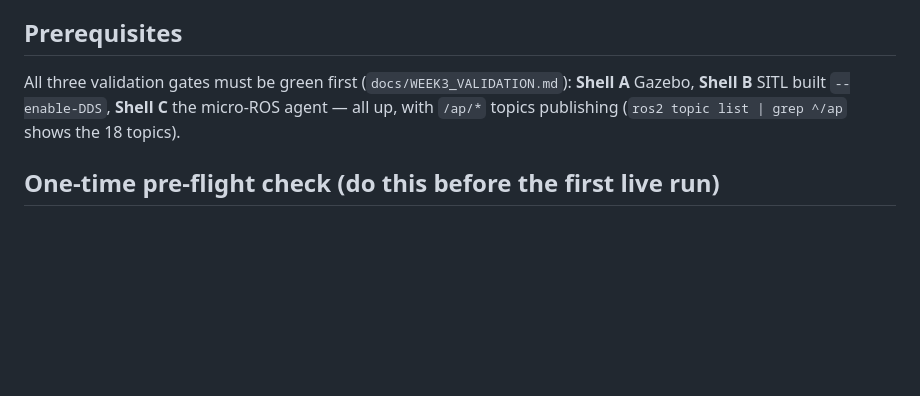
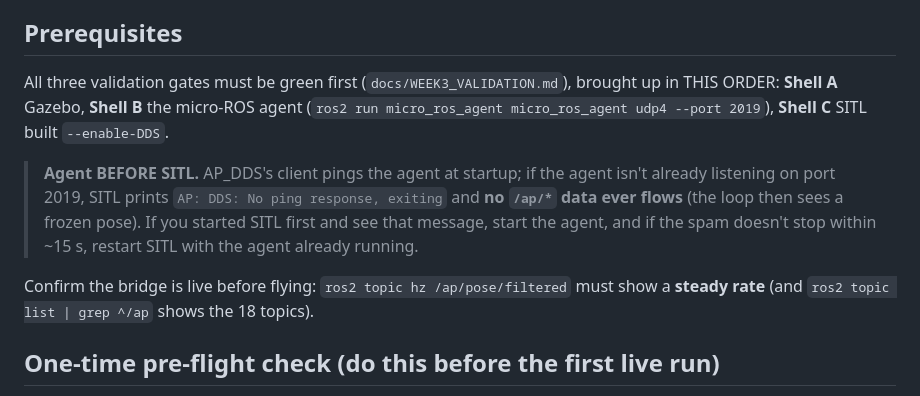
Before and after one commit to vihanpatil/SwathKeeper, a Markdown page: docs/WEEK3_AVOIDANCE_DEMO.md, the part around the change. Drawn GitHub-style; blank space fills up the shorter version.

Commit message:
docs(demo): start the micro-ROS agent BEFORE SITL (fixes DDS 'No ping response')
AP_DDS pings the agent at startup; if the agent isn't listening on 2019
first, SITL prints 'DDS: No ping response, exiting' and no /ap/* data
flows (frozen pose in the loop). Correct order: Gazebo -> agent -> SITL,
and verify with 'ros2 topic hz /ap/pose/filtered' before flying.

Co-Authored-By: Claude Opus 4.8 <noreply@anthropic.com>

```diff
--- a/docs/WEEK3_AVOIDANCE_DEMO.md
+++ b/docs/WEEK3_AVOIDANCE_DEMO.md
@@ -10,9 +10,17 @@ The loop logic (`avoidance_policy`, `avoidance_executor`, `geofence`) is sim-agn
 unit-tested; the rclpy parts are verified here, live.
 
 ## Prerequisites
-All three validation gates must be green first (`docs/WEEK3_VALIDATION.md`): **Shell A** Gazebo,
-**Shell B** SITL built `--enable-DDS`, **Shell C** the micro-ROS agent — all up, with `/ap/*` topics
-publishing (`ros2 topic list | grep ^/ap` shows the 18 topics).
+All three validation gates must be green first (`docs/WEEK3_VALIDATION.md`), brought up in THIS ORDER:
+**Shell A** Gazebo, **Shell B** the micro-ROS agent (`ros2 run micro_ros_agent micro_ros_agent udp4
+--port 2019`), **Shell C** SITL built `--enable-DDS`.
+
+> **Agent BEFORE SITL.** AP_DDS's client pings the agent at startup; if the agent isn't already
+> listening on port 2019, SITL prints `AP: DDS: No ping response, exiting` and **no `/ap/*` data ever
+> flows** (the loop then sees a frozen pose). If you started SITL first and see that message, start the
+> agent, and if the spam doesn't stop within ~15 s, restart SITL with the agent already running.
+
+Confirm the bridge is live before flying: `ros2 topic hz /ap/pose/filtered` must show a **steady rate**
+(and `ros2 topic list | grep ^/ap` shows the 18 topics).
 
 ## One-time pre-flight check (do this before the first live run)
 The adapter constructs `ardupilot_msgs/msg/GlobalPosition` and calls `ardupilot_msgs/srv/ModeSwitch`.
```
